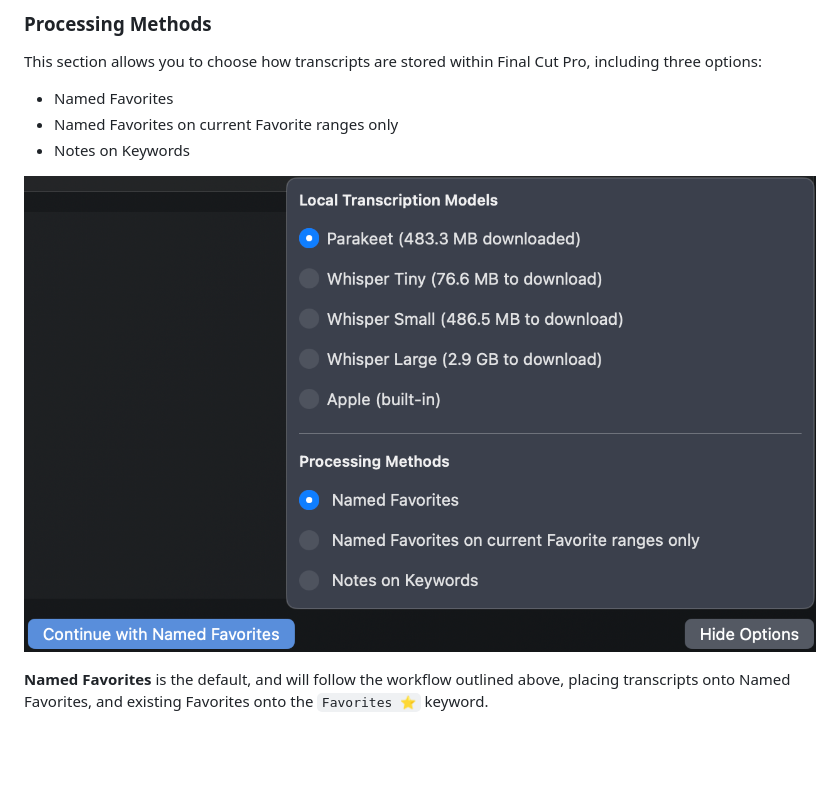
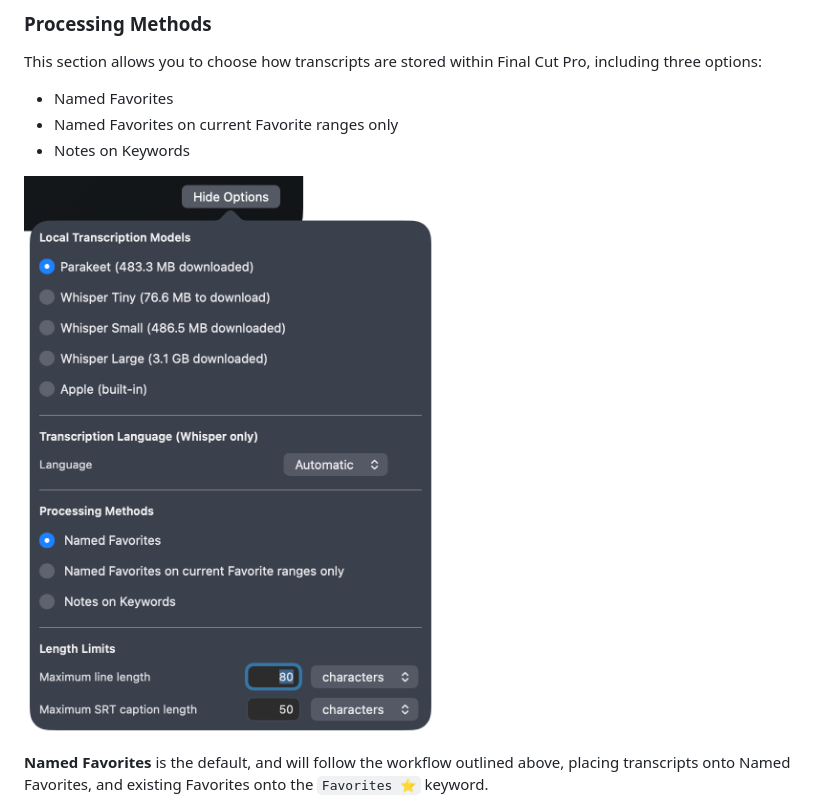
Before and after one commit to latenitefilms/ScriptStar, a Markdown page: how-to-use.md, the part around the change. Drawn GitHub-style; pictures changed too: static/show-options-1.6.1.png (added); blank space fills up the shorter version.

```diff
--- a/how-to-use.md
+++ b/how-to-use.md
@@ -177,7 +177,7 @@ This section allows you to choose how transcripts are stored within Final Cut Pr
 - Named Favorites on current Favorite ranges only
 - Notes on Keywords
 
-![](/static/show-options-1.5.png)
+![](/static/show-options-1.6.1.png)
 
 **Named Favorites** is the default, and will follow the workflow outlined above, placing transcripts onto Named Favorites, and existing Favorites onto the `Favorites ⭐️` keyword.
 
```
Also changed, not shown: 16 other files.
